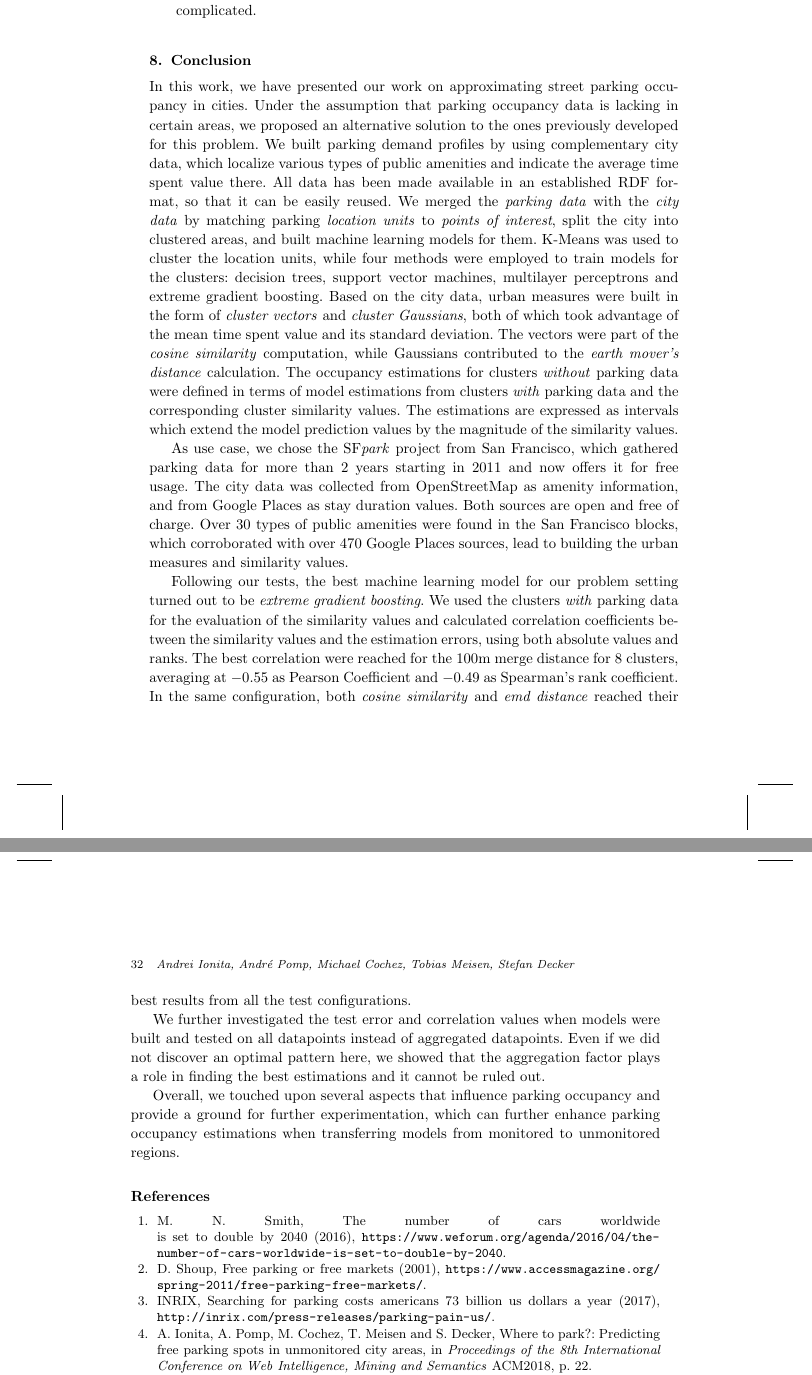
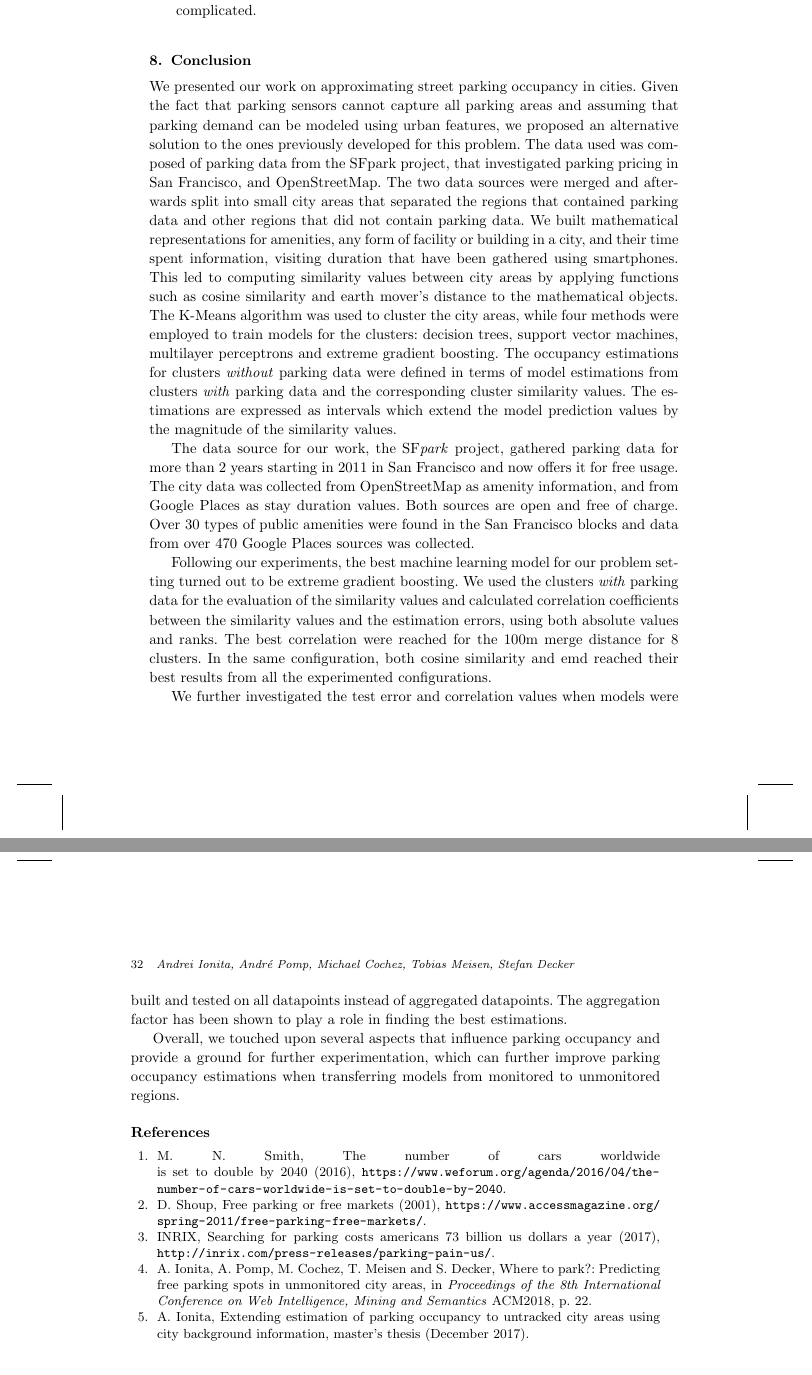
Before and after one commit to andionita/parking-estimator, a LaTeX document (journal_paper/content/parking_revised.tex, which reads journal_paper/content/parking_revised_content.tex): two parts of pages 31 and 32 of 33, joined at a grey line, cut so that both start at the same text. Compiled offline with pdfLaTeX.

Commit message:
rephrased conclusion

```diff
--- a/journal_paper/content/parking_revised_content.tex
+++ b/journal_paper/content/parking_revised_content.tex
@@ -840,27 +847,28 @@
 
 
 	\section{Conclusion}
-	In this work, we have presented our work on approximating street parking occupancy in cities.
-	Under the assumption that parking occupancy data is lacking in certain areas, we proposed an alternative solution to the ones previously developed for this problem.
-	We built parking demand profiles by using complementary city data, which localize various types of public amenities and indicate the average time spent value there.
-	All data has been made available in an established RDF format, so that it can be easily reused.
-	We merged the \textit{parking data} with the \textit{city data} by matching parking \textit{location units} to \textit{points of interest}, split the city into clustered areas, and built machine learning models for them.
-	K-Means was used to cluster the location units, while four methods were employed to train models for the clusters: decision trees, support vector machines, multilayer perceptrons and extreme gradient boosting.
-	Based on the city data, urban measures were built in the form of \textit{cluster vectors} and \textit{cluster Gaussians}, both of which took advantage of the mean time spent value and its standard deviation.
-	The vectors were part of the \textit{cosine similarity} computation, while Gaussians contributed to the \textit{earth mover's distance} calculation.
+	We presented our work on approximating street parking occupancy in cities.
+	Given the fact that parking sensors cannot capture all parking areas and assuming that parking demand can be modeled using urban features, we proposed an alternative solution to the ones previously developed for this problem.
+	The data used was composed of parking data from the SFpark project, that investigated parking pricing in San Francisco, and OpenStreetMap. The two data sources were merged and afterwards split into small city areas that separated the regions that contained parking data and other regions that did not contain parking data.
+	We built mathematical representations for amenities, any form of facility or building in a city, and their time spent information, visiting duration that have been gathered using smartphones. This led to computing similarity values between city areas by applying functions such as cosine similarity and earth mover's distance to the mathematical objects.
+	%All data has been made available in an established RDF format, so that it can be easily reused.
+	%We merged the parking data with the city data by matching parking location units to points of interest, split the city into clustered areas, and built machine learning models for them.
+	The K-Means algorithm was used to cluster the city areas, while four methods were employed to train models for the clusters: decision trees, support vector machines, multilayer perceptrons and extreme gradient boosting.
+	%Based on the city data, urban measures were built in the form of cluster vectors and cluster gaussians, both of which took advantage of the mean time spent value and its standard deviation.
+	%The vectors were part of the cosine similarity computation, while gaussians contributed to the earth mover's distance calculation.
 	The occupancy estimations for clusters \textit{without} parking data were defined in terms of model estimations from clusters \textit{with} parking data and the corresponding cluster similarity values.
 	The estimations are expressed as intervals which extend the model prediction values by the magnitude of the similarity values.
 
-	As use case, we chose the SF\textit{park} project from San Francisco, which gathered parking data for more than 2 years starting in 2011 and now offers it for free usage.
+	The data source for our work, the SF\textit{park} project, gathered parking data for more than 2 years starting in 2011 in San Francisco and now offers it for free usage.
 	The city data was collected from OpenStreetMap as amenity information, and from Google Places as stay duration values.
 	Both sources are open and free of charge.
-	Over 30 types of public amenities were found in the San Francisco blocks, which corroborated with over 470 Google Places sources, lead to building the urban measures and similarity values.
+	Over 30 types of public amenities were found in the San Francisco blocks and data from over 470 Google Places sources was collected.
 
-	Following our tests, the best machine learning model for our problem setting turned out to be \textit{extreme gradient boosting}.
+	Following our experiments, the best machine learning model for our problem setting turned out to be extreme gradient boosting.
 	We used the clusters \textit{with} parking data for the evaluation of the similarity values and calculated correlation coefficients between the similarity values and the estimation errors, using both absolute values and ranks.
-	The best correlation were reached for the 100m merge distance for 8 clusters, averaging at $-0.55$ as Pearson Coefficient and $-0.49$ as Spearman's rank coefficient.
-	In the same configuration, both \textit{cosine similarity} and \textit{emd distance} reached their best results from all the test configurations.
+	The best correlation were reached for the 100m merge distance for 8 clusters.
+	In the same configuration, both cosine similarity and emd reached their best results from all the experimented configurations.
 
-	We further investigated the test error and correlation values when models were built and tested on all datapoints instead of aggregated datapoints. Even if we did not discover an optimal pattern here, we showed that the aggregation factor plays a role in finding the best estimations and it cannot be ruled out.
+	We further investigated the test error and correlation values when models were built and tested on all datapoints instead of aggregated datapoints. The aggregation factor has been shown to play a role in finding the best estimations.
 
-	Overall, we touched upon several aspects that influence parking occupancy and provide a ground for further experimentation, which can further enhance parking occupancy estimations when transferring models from monitored to unmonitored regions.
+	Overall, we touched upon several aspects that influence parking occupancy and provide a ground for further experimentation, which can further improve parking occupancy estimations when transferring models from monitored to unmonitored regions.
```
Also changed, not shown: journal_paper/content/parking_revised_content.tex (27 more changed lines).
